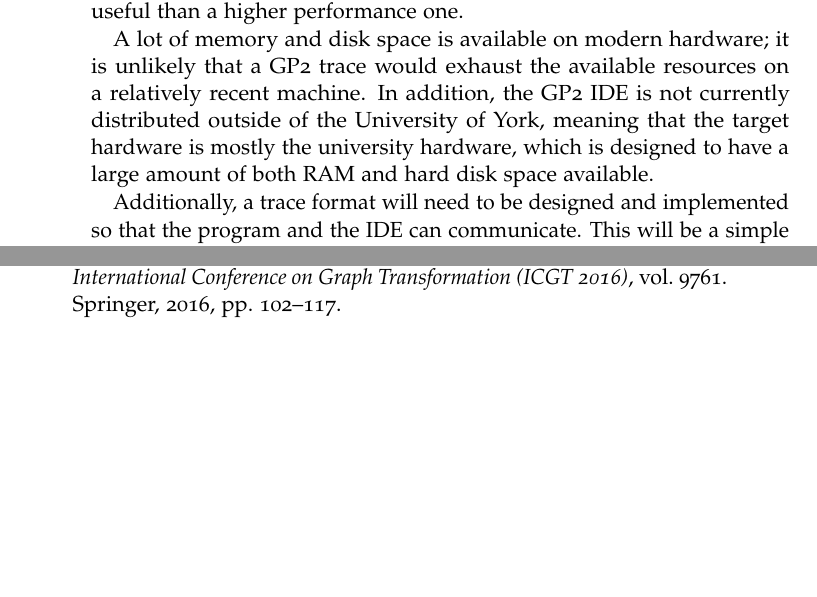
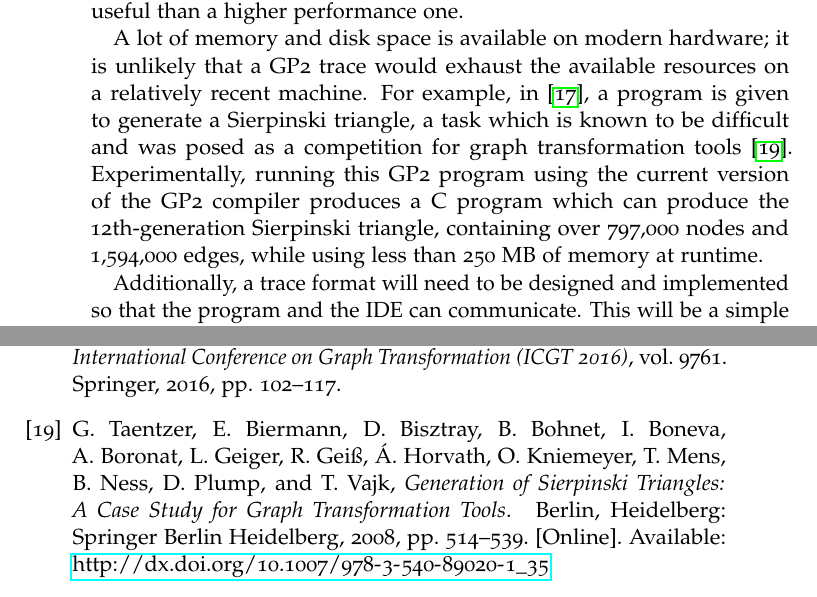
Before and after one commit to jobbogamer/Tracing-GP2-Report, a LaTeX thesis (project.tex, which reads references.bib): two parts of pages 40 and 53 of 53, joined at a grey line, cut so that both start at the same text, the shorter picture padded with empty space. The pictures show the PDF file project.pdf that the author committed with the source.

Commit message:
📝 Give some experimental evidence of memory usage

```diff
--- a/project.tex
+++ b/project.tex
@@ -1709,10 +1709,13 @@ performance one.
 
 A lot of memory and disk space is available on modern hardware; it is unlikely
 that a GP2 trace would exhaust the available resources on a relatively recent
-machine. In addition, the GP2 IDE is not currently distributed outside of the
-University of York, meaning that the target hardware is mostly the university
-hardware, which is designed to have a large amount of both RAM and hard disk
-space available.
+machine. For example, in \citep{GP2Interpreter}, a program is given to generate
+a Sierpinski triangle, a task which is known to be difficult and was posed as
+a competition for graph transformation tools \citep{SierpinskiCompetition}.
+Experimentally, running this GP2 program using the current version of the GP2
+compiler produces a C program which can produce the 12th-generation Sierpinski
+triangle, containing over 797,000 nodes and 1,594,000 edges, while using less
+than 250 MB of memory at runtime.
 
 Additionally, a trace format will need to be designed and implemented so that
 the program and the IDE can communicate. This will be a simple Domain-Specific
--- a/references.bib
+++ b/references.bib
@@ -7,0 +27,3 @@
+	title="Generation of Sierpinski Triangles: A Case Study for Graph Transformation Tools",
+	bookTitle="Applications of Graph Transformations with Industrial Relevance: Third International Symposium, AGTIVE 2007, Kassel, Germany, October 10-12, 2007, Revised Selected and Invited Papers",
+	year="2008",
@@ -8,3 +35,5 @@
+	url="http://dx.doi.org/10.1007/978-3-540-89020-1_35"
+}
 
 @inproceedings{GP2Interpreter,
   author    = {Christopher Bak and Glyn Faulkner and Detlef Plump and Colin Runciman},
```
Also changed, not shown: project.pdf, references.bib (24 more changed lines).
